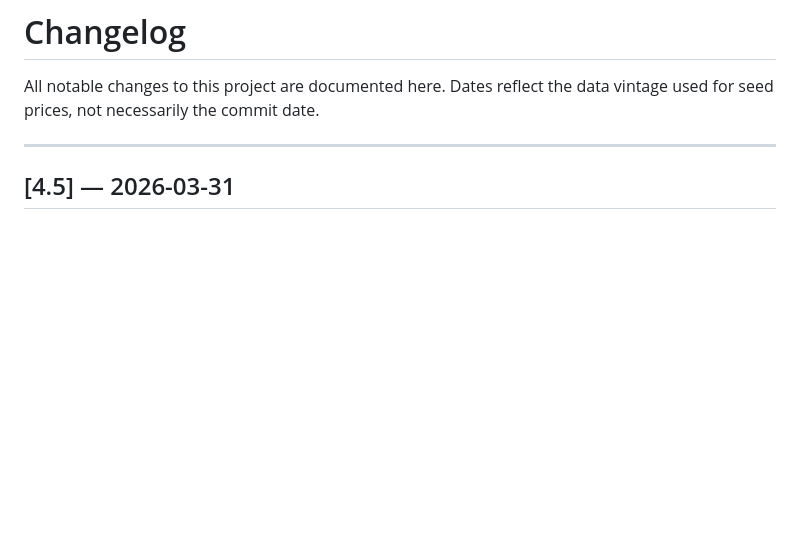
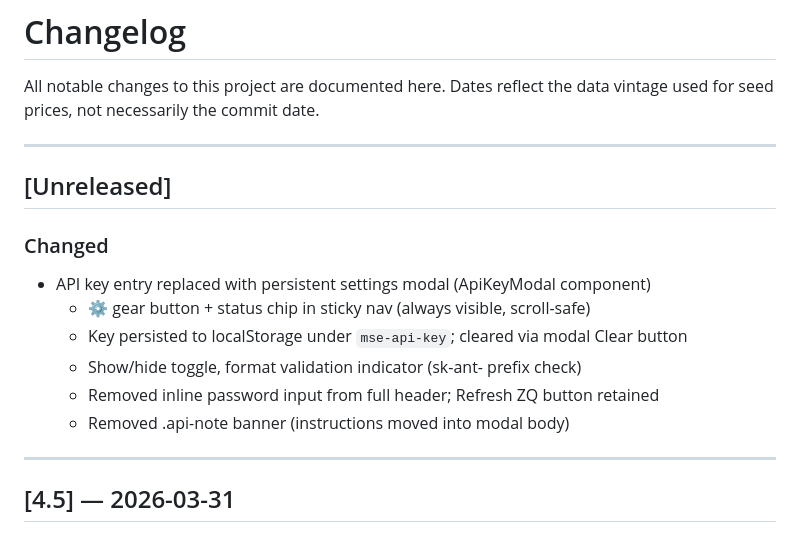
Before and after one commit to davidbieri/fed-funds, a Markdown page: CHANGELOG.md, the part around the change. Drawn GitHub-style; blank space fills up the shorter version.

Commit message:
feat(ux): persistent API key modal in sticky nav (gear + localStorage)
https://claude.ai/code/session_01LANBJYXVEjwbesXwn6aX3X

```diff
--- a/CHANGELOG.md
+++ b/CHANGELOG.md
@@ -1,6 +1,18 @@
 # Changelog
 
 All notable changes to this project are documented here. Dates reflect the data vintage used for seed prices, not necessarily the commit date.
+
+---
+
+## [Unreleased]
+
+### Changed
+- API key entry replaced with persistent settings modal (ApiKeyModal component)
+  - ⚙ gear button + status chip in sticky nav (always visible, scroll-safe)
+  - Key persisted to localStorage under `mse-api-key`; cleared via modal Clear button
+  - Show/hide toggle, format validation indicator (sk-ant- prefix check)
+  - Removed inline password input from full header; Refresh ZQ button retained
+  - Removed .api-note banner (instructions moved into modal body)
 
 ---
 
```
